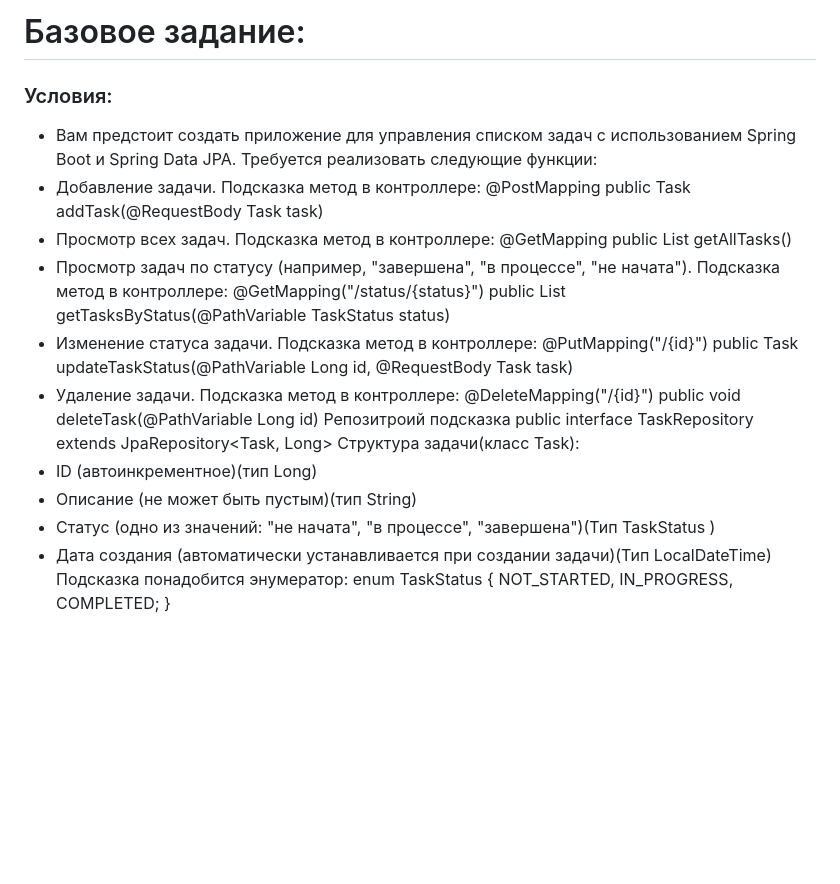
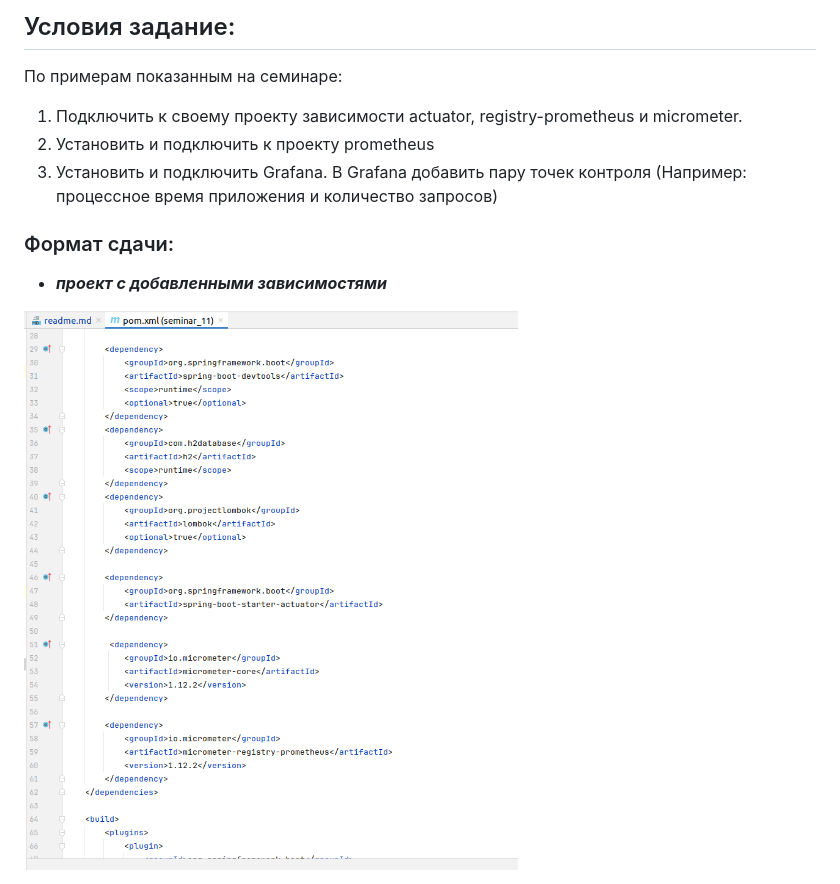
Before and after one commit to Sh1rsh1n/GB_Spring, a Markdown page: seminar_11/readme.md, the part around the change printed below. GitHub-like rendering; pictures changed too: seminar_11/images/pom.png (added); blank space fills up the shorter version.

Commit message:
seminar_11 commit #003

```diff
--- a/seminar_11/readme.md
+++ b/seminar_11/readme.md
@@ -1,21 +1,15 @@
-# Базовое задание:
-### Условия:
-- Вам предстоит создать приложение для управления списком задач с использованием Spring Boot и Spring Data JPA. Требуется реализовать следующие функции:
-- Добавление задачи. Подсказка метод в контроллере: @PostMapping public Task addTask(@RequestBody Task task)
-- Просмотр всех задач. Подсказка метод в контроллере: @GetMapping public List<Task> getAllTasks()
-- Просмотр задач по статусу (например, "завершена", "в процессе", "не начата"). Подсказка метод в контроллере: @GetMapping("/status/{status}") public List<Task> getTasksByStatus(@PathVariable TaskStatus status)
-- Изменение статуса задачи. Подсказка метод в контроллере: @PutMapping("/{id}") public Task updateTaskStatus(@PathVariable Long id, @RequestBody Task task)
-- Удаление задачи.
-Подсказка метод в контроллере:
-@DeleteMapping("/{id}")
-public void deleteTask(@PathVariable Long id)
-Репозитроий подсказка public interface TaskRepository extends JpaRepository<Task, Long>
-Структура задачи(класс Task):
-- ID (автоинкрементное)(тип Long)
-- Описание (не может быть пустым)(тип String)
-- Статус (одно из значений: "не начата", "в процессе", "завершена")(Тип TaskStatus )
-- Дата создания (автоматически устанавливается при создании задачи)(Тип LocalDateTime)
-Подсказка понадобится энумератор:
-enum TaskStatus {
-NOT_STARTED, IN_PROGRESS, COMPLETED;
-}
+## Условия задание:
+
+По примерам показанным на семинаре:
+
+1) Подключить к своему проекту зависимости actuator, registry-prometheus и micrometer.
+2) Установить и подключить к проекту prometheus
+3) Установить и подключить Grafana. В Grafana добавить пару точек контроля (Например: процессное время приложения и
+   количество запросов)
+
+### Формат сдачи:
+
+- **_проект с добавленными зависимостями_**
+
+![pom.xml](images/pom.png)
+
```
Also changed, not shown: other parts of seminar_11/readme.md (+16 -0 lines), seminar_11/images/grafana_1.png (added), seminar_11/images/grafana_2.png (added), seminar_11/images/prometheus_1.png (added), seminar_11/images/prometheus_2.png (added), 7 other files.
